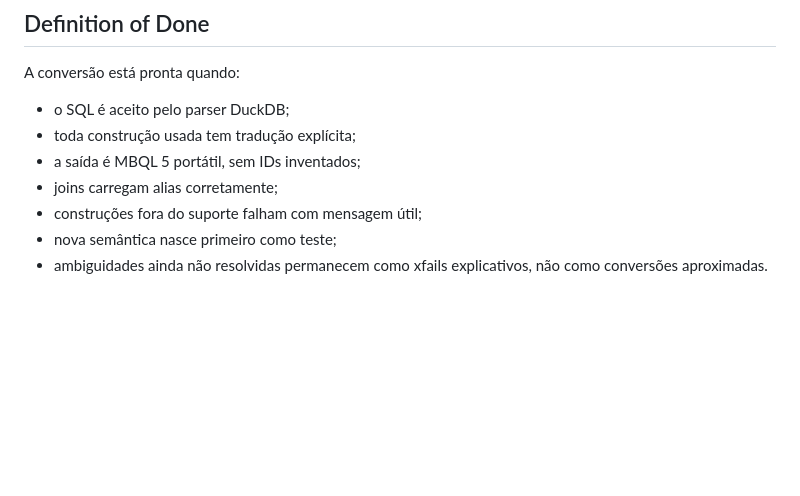
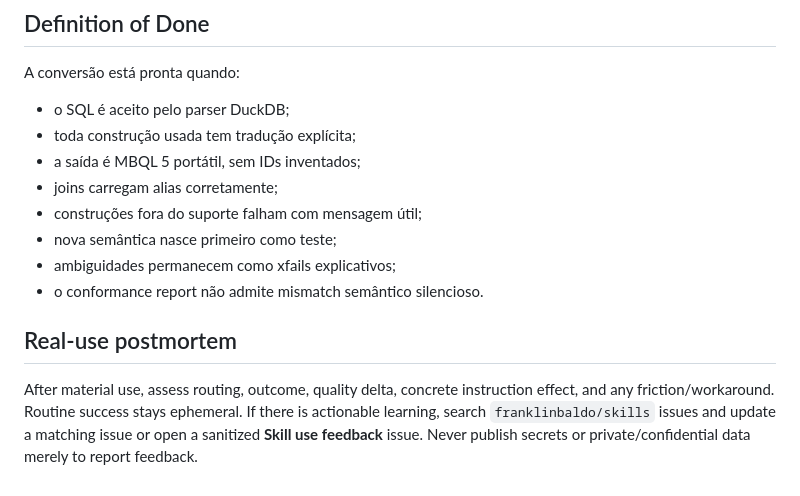
Before and after one commit to franklinbaldo/skills, a Markdown page: mbql/SKILL.md, the part around one of its changes. GitHub-like rendering; blank space fills up the shorter version.

```diff
--- a/mbql/SKILL.md
+++ b/mbql/SKILL.md
@@ -206,5 +222,13 @@ A conversão está pronta quando:
 - joins carregam alias corretamente;
 - construções fora do suporte falham com mensagem útil;
 - nova semântica nasce primeiro como teste;
-- ambiguidades ainda não resolvidas permanecem como xfails explicativos, não
-  como conversões aproximadas.
+- ambiguidades permanecem como xfails explicativos;
+- o conformance report não admite mismatch semântico silencioso.
+
+## Real-use postmortem
+
+After material use, assess routing, outcome, quality delta, concrete instruction
+effect, and any friction/workaround. Routine success stays ephemeral. If there
+is actionable learning, search `franklinbaldo/skills` issues and update a
+matching issue or open a sanitized **Skill use feedback** issue. Never publish
+secrets or private/confidential data merely to report feedback.
```
Also changed, not shown: other parts of mbql/SKILL.md (+80 -64 lines).
